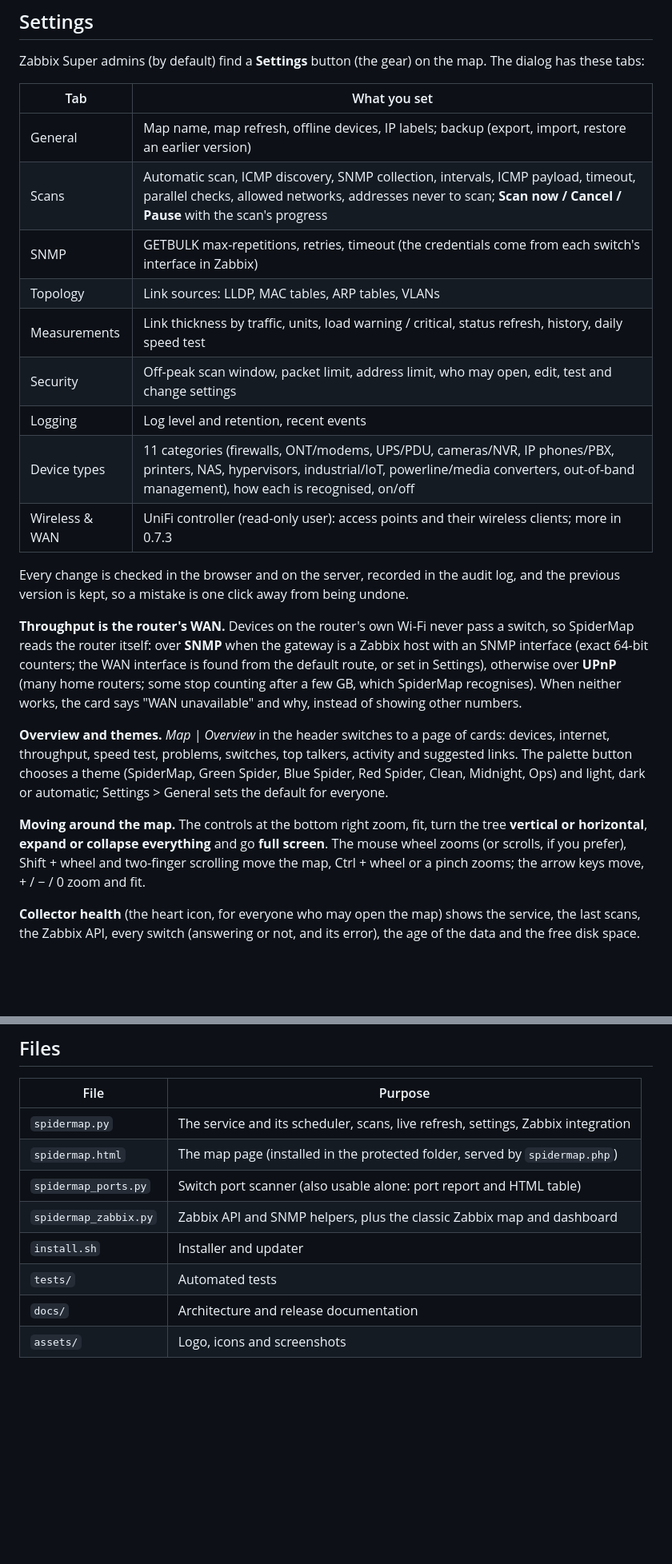
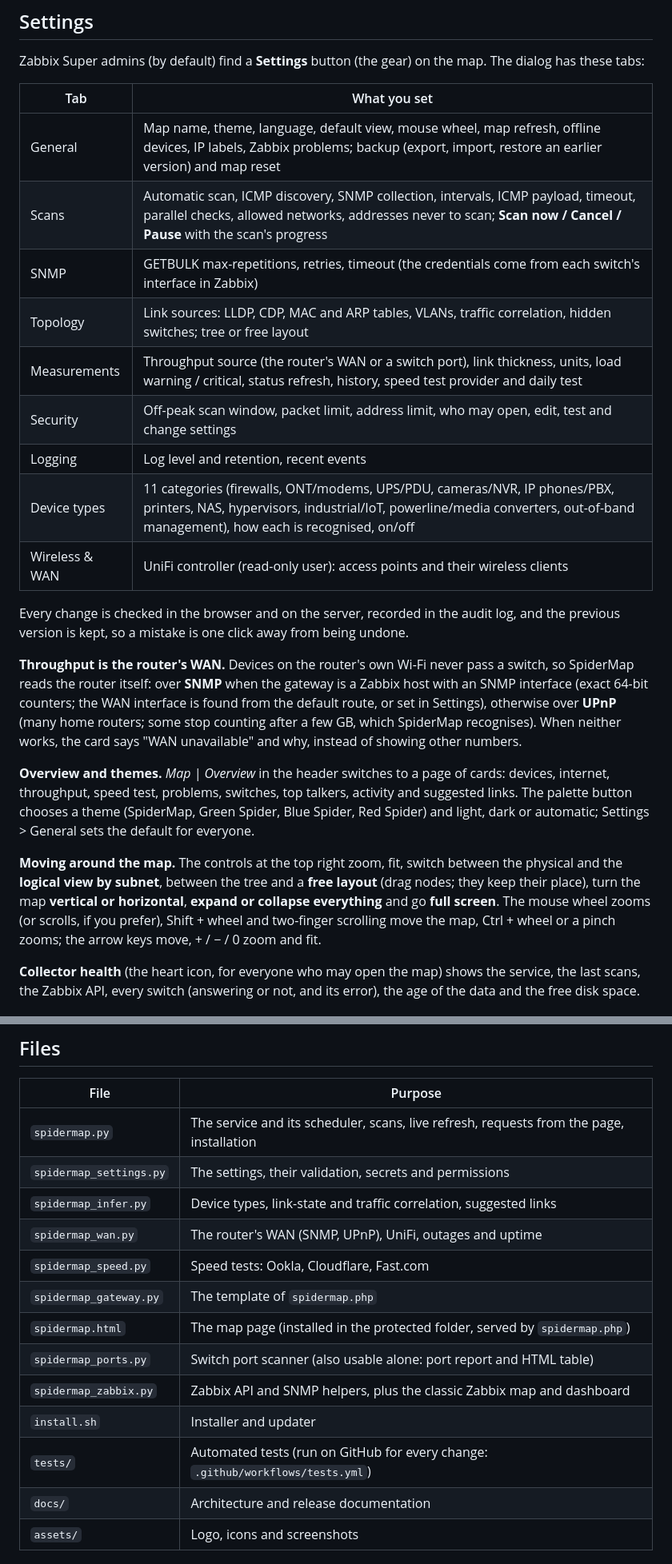
Before and after one commit to christopher-theodorou/spidermap, a Markdown page: README.md, 2 parts joined by grey strips. Shown at 80% size. GitHub-like rendering; blank space fills up the shorter version.

```diff
--- a/README.md
+++ b/README.md
@@ -93,15 +107,15 @@ Zabbix Super admins (by default) find a **Settings** button (the gear) on the ma
 
 | Tab | What you set |
 |---|---|
-| General | Map name, map refresh, offline devices, IP labels; backup (export, import, restore an earlier version) |
+| General | Map name, theme, language, default view, mouse wheel, map refresh, offline devices, IP labels, Zabbix problems; backup (export, import, restore an earlier version) and map reset |
 | Scans | Automatic scan, ICMP discovery, SNMP collection, intervals, ICMP payload, timeout, parallel checks, allowed networks, addresses never to scan; **Scan now / Cancel / Pause** with the scan's progress |
 | SNMP | GETBULK max-repetitions, retries, timeout (the credentials come from each switch's interface in Zabbix) |
-| Topology | Link sources: LLDP, MAC tables, ARP tables, VLANs |
-| Measurements | Link thickness by traffic, units, load warning / critical, status refresh, history, daily speed test |
+| Topology | Link sources: LLDP, CDP, MAC and ARP tables, VLANs, traffic correlation, hidden switches; tree or free layout |
+| Measurements | Throughput source (the router's WAN or a switch port), link thickness, units, load warning / critical, status refresh, history, speed test provider and daily test |
 | Security | Off-peak scan window, packet limit, address limit, who may open, edit, test and change settings |
 | Logging | Log level and retention, recent events |
 | Device types | 11 categories (firewalls, ONT/modems, UPS/PDU, cameras/NVR, IP phones/PBX, printers, NAS, hypervisors, industrial/IoT, powerline/media converters, out-of-band management), how each is recognised, on/off |
-| Wireless & WAN | UniFi controller (read-only user): access points and their wireless clients; more in 0.7.3 |
+| Wireless & WAN | UniFi controller (read-only user): access points and their wireless clients |
 
 Every change is checked in the browser and on the server, recorded in the audit log, and the previous version is
 kept, so a mistake is one click away from being undone.
@@ -114,10 +128,11 @@ instead of showing other numbers.
 
 **Overview and themes.** *Map | Overview* in the header switches to a page of cards: devices, internet, throughput,
 speed test, problems, switches, top talkers, activity and suggested links. The palette button chooses a theme
-(SpiderMap, Green Spider, Blue Spider, Red Spider, Clean, Midnight, Ops) and light, dark or automatic; Settings > General sets the default for everyone.
+(SpiderMap, Green Spider, Blue Spider, Red Spider) and light, dark or automatic; Settings > General sets the default for everyone.
 
-**Moving around the map.** The controls at the bottom right zoom, fit, turn the tree **vertical or horizontal**,
-**expand or collapse everything** and go **full screen**. The mouse wheel zooms (or scrolls, if you prefer), Shift +
+**Moving around the map.** The controls at the top right zoom, fit, switch between the physical and the **logical
+view by subnet**, between the tree and a **free layout** (drag nodes; they keep their place), turn the map
+**vertical or horizontal**, **expand or collapse everything** and go **full screen**. The mouse wheel zooms (or scrolls, if you prefer), Shift +
 wheel and two-finger scrolling move the map, Ctrl + wheel or a pinch zooms; the arrow keys move, + / − / 0 zoom
 and fit.
 
@@ -258,12 +273,17 @@ tail -n 5 /var/lib/spidermap/audit.log             # recent changes from the map
 
 | File | Purpose |
 |---|---|
-| `spidermap.py` | The service and its scheduler, scans, live refresh, settings, Zabbix integration |
+| `spidermap.py` | The service and its scheduler, scans, live refresh, requests from the page, installation |
+| `spidermap_settings.py` | The settings, their validation, secrets and permissions |
+| `spidermap_infer.py` | Device types, link-state and traffic correlation, suggested links |
+| `spidermap_wan.py` | The router's WAN (SNMP, UPnP), UniFi, outages and uptime |
+| `spidermap_speed.py` | Speed tests: Ookla, Cloudflare, Fast.com |
+| `spidermap_gateway.py` | The template of `spidermap.php` |
 | `spidermap.html` | The map page (installed in the protected folder, served by `spidermap.php`) |
 | `spidermap_ports.py` | Switch port scanner (also usable alone: port report and HTML table) |
 | `spidermap_zabbix.py` | Zabbix API and SNMP helpers, plus the classic Zabbix map and dashboard |
 | `install.sh` | Installer and updater |
-| `tests/` | Automated tests |
+| `tests/` | Automated tests (run on GitHub for every change: `.github/workflows/tests.yml`) |
 | `docs/` | Architecture and release documentation |
 | `assets/` | Logo, icons and screenshots |
 
```
Also changed, not shown: other parts of README.md (+35 -21 lines), CHANGELOG.md (+18 -1 lines), assets/screenshot-dark.png, assets/screenshot-dashboard.png (added), assets/screenshot-inventory.png (added), assets/screenshot-overview.png, assets/screenshot-spiders.png (added), assets/screenshot-switch.png, 3 other files.
